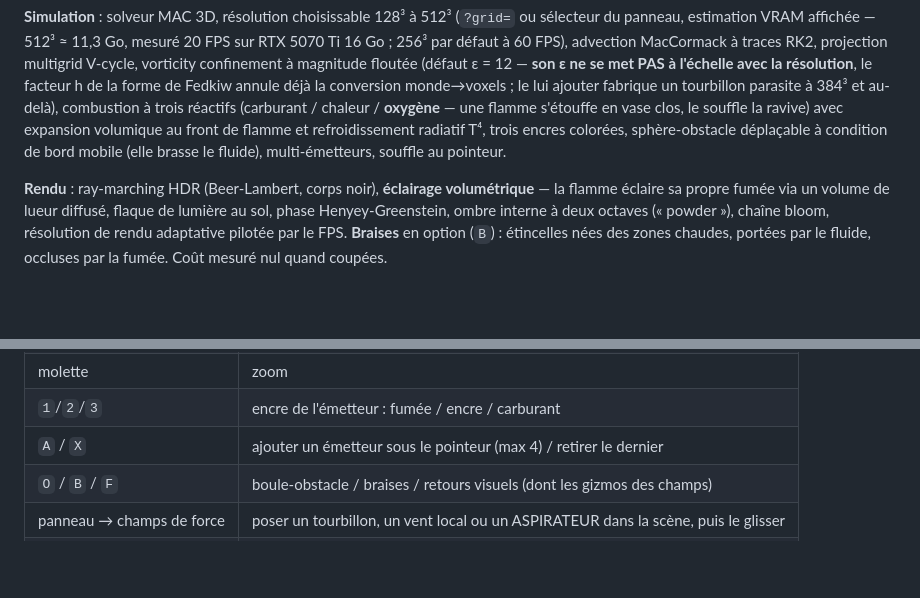
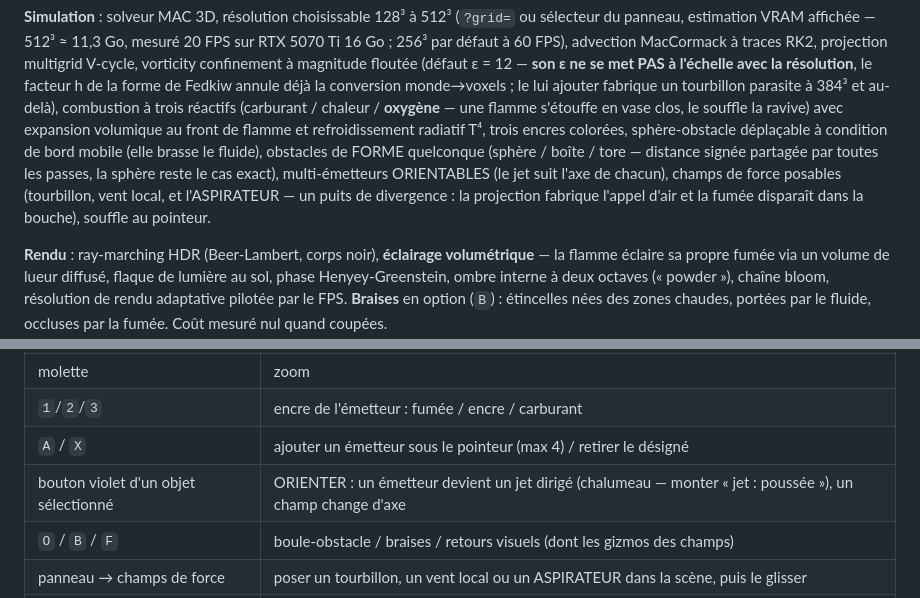
Before and after one commit to warnotte/LiquidVM, a Markdown page: README.md, 2 parts joined by grey strips. Rendered like a GitHub page; blank space fills up the shorter version.

```diff
--- a/README.md
+++ b/README.md
@@ -45,8 +45,12 @@ forme de Fedkiw annule déjà la conversion monde→voxels ; le lui ajouter fabr
 tourbillon parasite à 384³ et au-delà), combustion à trois réactifs (carburant / chaleur / **oxygène** — une flamme
 s'étouffe en vase clos, le souffle la ravive) avec expansion volumique au front de
 flamme et refroidissement radiatif T⁴, trois encres colorées, sphère-obstacle
-déplaçable à condition de bord mobile (elle brasse le fluide), multi-émetteurs,
-souffle au pointeur.
+déplaçable à condition de bord mobile (elle brasse le fluide), obstacles de
+FORME quelconque (sphère / boîte / tore — distance signée partagée par toutes
+les passes, la sphère reste le cas exact), multi-émetteurs ORIENTABLES (le jet
+suit l'axe de chacun), champs de force posables (tourbillon, vent local, et
+l'ASPIRATEUR — un puits de divergence : la projection fabrique l'appel d'air
+et la fumée disparaît dans la bouche), souffle au pointeur.
 
 **Rendu** : ray-marching HDR (Beer-Lambert, corps noir), **éclairage volumétrique**
 — la flamme éclaire sa propre fumée via un volume de lueur diffusé, flaque de
@@ -74,7 +78,8 @@ readback en boucle de frame, `src/core3d/` portable sans DOM.
 | clic droit + glisser | souffler (fuseau lumineux le long du rayon) |
 | molette | zoom |
 | `1`/`2`/`3` | encre de l'émetteur : fumée / encre / carburant |
-| `A` / `X` | ajouter un émetteur sous le pointeur (max 4) / retirer le dernier |
+| `A` / `X` | ajouter un émetteur sous le pointeur (max 4) / retirer le désigné |
+| bouton violet d'un objet sélectionné | ORIENTER : un émetteur devient un jet dirigé (chalumeau — monter « jet : poussée »), un champ change d'axe |
 | `O` / `B` / `F` | boule-obstacle / braises / retours visuels (dont les gizmos des champs) |
 | panneau → champs de force | poser un tourbillon, un vent local ou un ASPIRATEUR dans la scène, puis le glisser |
 | `D` / `E` / `R` / `Espace` | démo / export .vdb / reset / pause |
```
Also changed, not shown: NOTES-DEV.md (+13 -10 lines).
